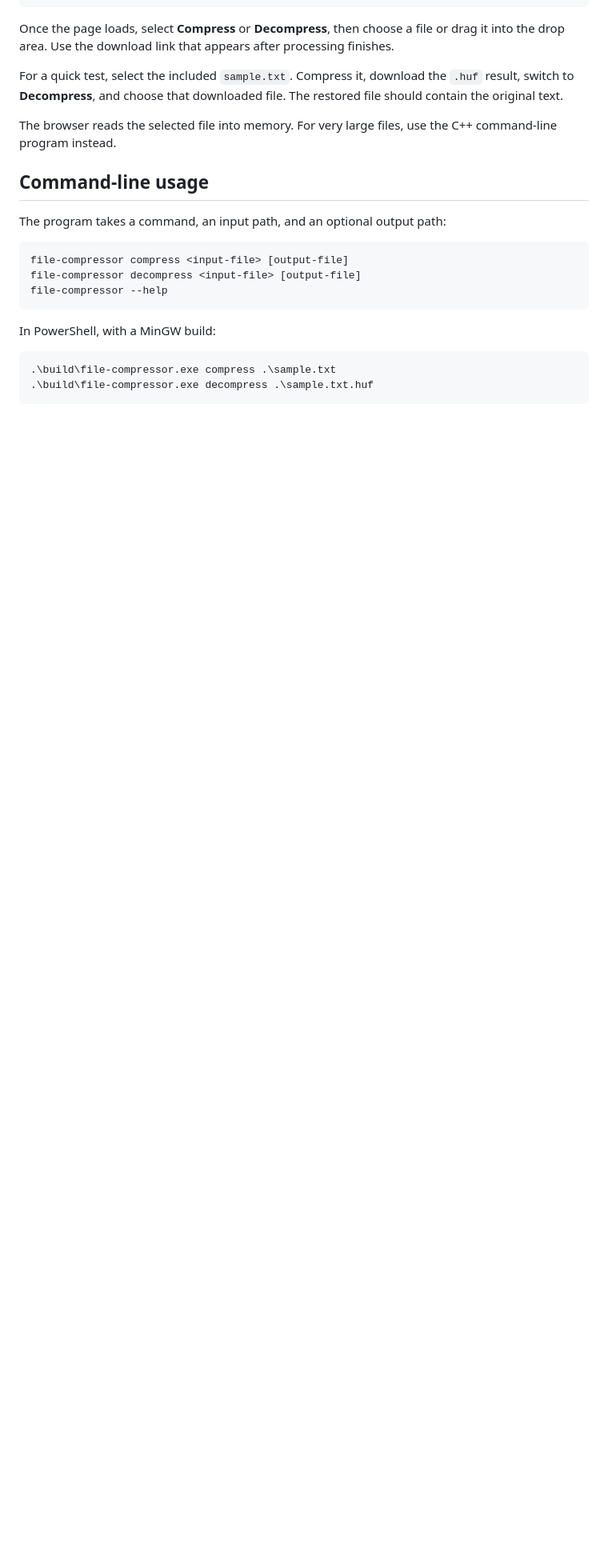
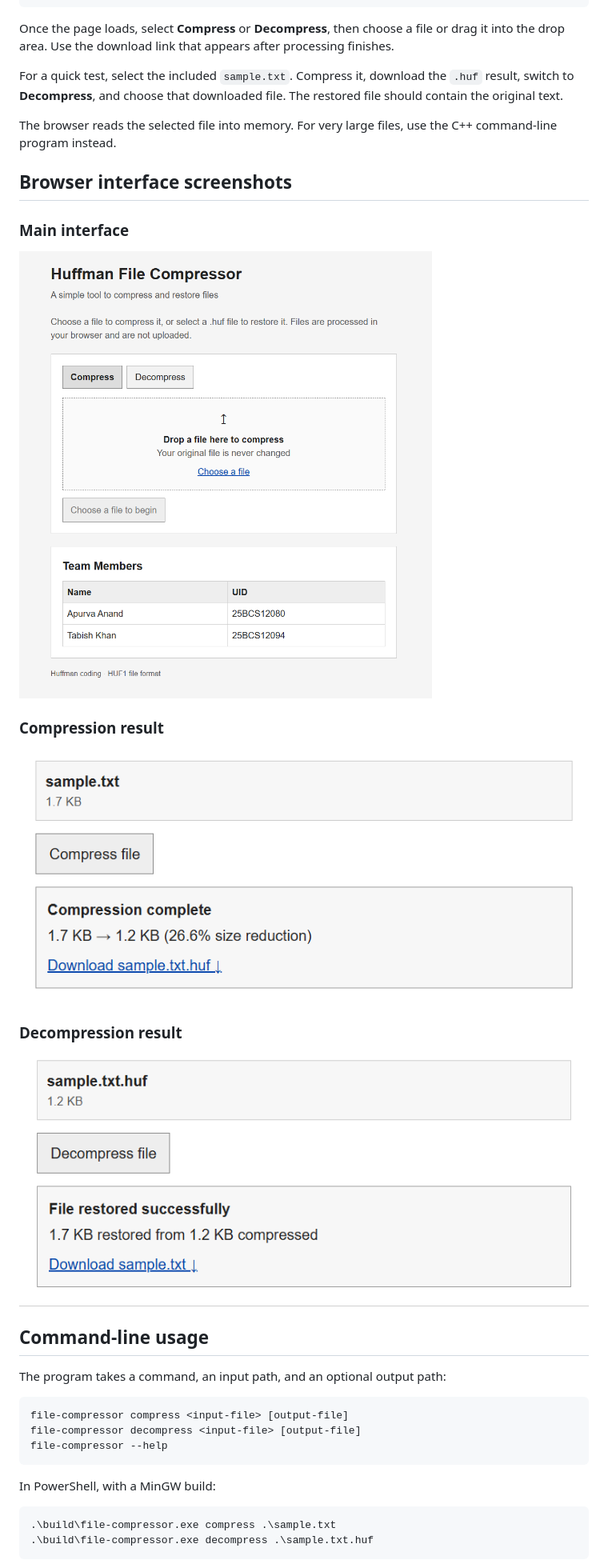
Before and after one commit to apurvaanand51/file-compressor-cpp, a Markdown page: README.md, the part around the change. Shown at 80% size. Rendered like a GitHub page; pictures changed too: assets/img1.png (added), assets/img2.png (added), assets/img3.png (added); blank space fills up the shorter version.

Commit message:
added screenshots

```diff
--- a/README.md
+++ b/README.md
@@ -103,6 +103,20 @@ For a quick test, select the included `sample.txt`. Compress it, download the `.
 
 The browser reads the selected file into memory. For very large files, use the C++ command-line program instead.
 
+## Browser interface screenshots
+
+### Main interface
+
+![Huffman file compressor interface with team members](assets/img1.png)
+
+### Compression result
+
+![Successful compression result](assets/img2.png)
+
+### Decompression result
+
+![Successful file restoration result](assets/img3.png)
+
 ## Command-line usage
 
 The program takes a command, an input path, and an optional output path:
```
